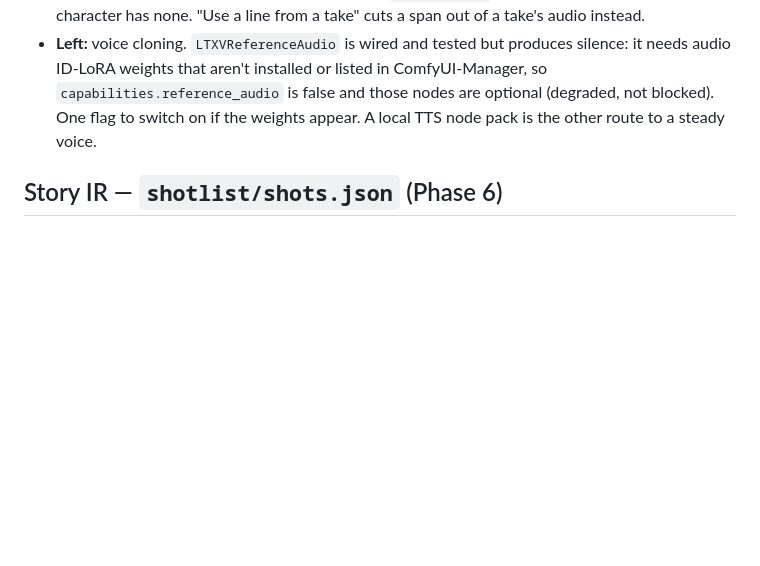
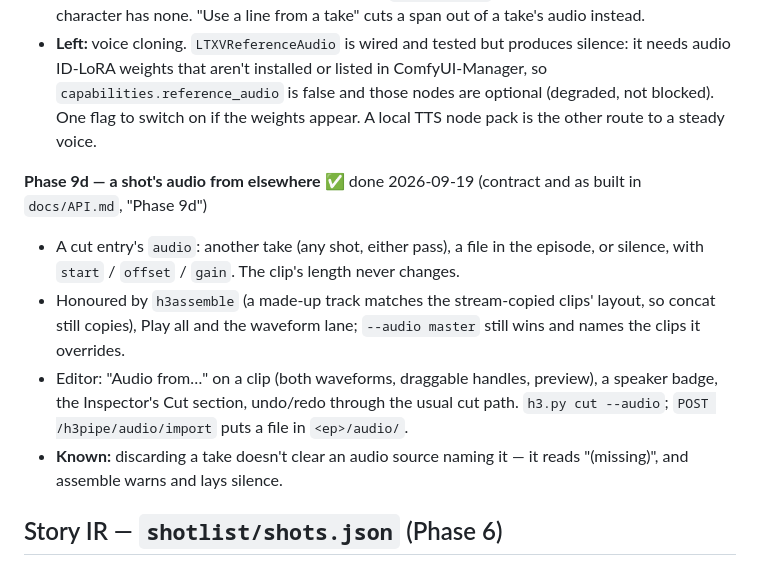
Before and after one commit to bgstratt/h3pipe, a Markdown page: docs/PLAN.md, the part around the change. Drawn GitHub-style; blank space fills up the shorter version.

Commit message:
PLAN: Phase 9d done
Co-Authored-By: Claude Opus 5 (1M context) <noreply@anthropic.com>

```diff
--- a/docs/PLAN.md
+++ b/docs/PLAN.md
@@ -941,6 +941,19 @@ as built in `docs/API.md`, "Phase 9c")
   blocked). One flag to switch on if the weights appear. A local TTS node pack is the other
   route to a steady voice.
 
+**Phase 9d — a shot's audio from elsewhere** ✅ done 2026-09-19 (contract and as built in
+`docs/API.md`, "Phase 9d")
+- A cut entry's `audio`: another take (any shot, either pass), a file in the episode, or
+  silence, with `start` / `offset` / `gain`. The clip's length never changes.
+- Honoured by `h3assemble` (a made-up track matches the stream-copied clips' layout, so
+  concat still copies), Play all and the waveform lane; `--audio master` still wins and
+  names the clips it overrides.
+- Editor: "Audio from…" on a clip (both waveforms, draggable handles, preview), a speaker
+  badge, the Inspector's Cut section, undo/redo through the usual cut path.
+  `h3.py cut --audio`; `POST /h3pipe/audio/import` puts a file in `<ep>/audio/`.
+- **Known:** discarding a take doesn't clear an audio source naming it — it reads
+  "(missing)", and assemble warns and lays silence.
+
 ## Story IR — `shotlist/shots.json` (Phase 6)
 
 Output of parsing, before any model decision. Durations are **seconds**; no frame
```
